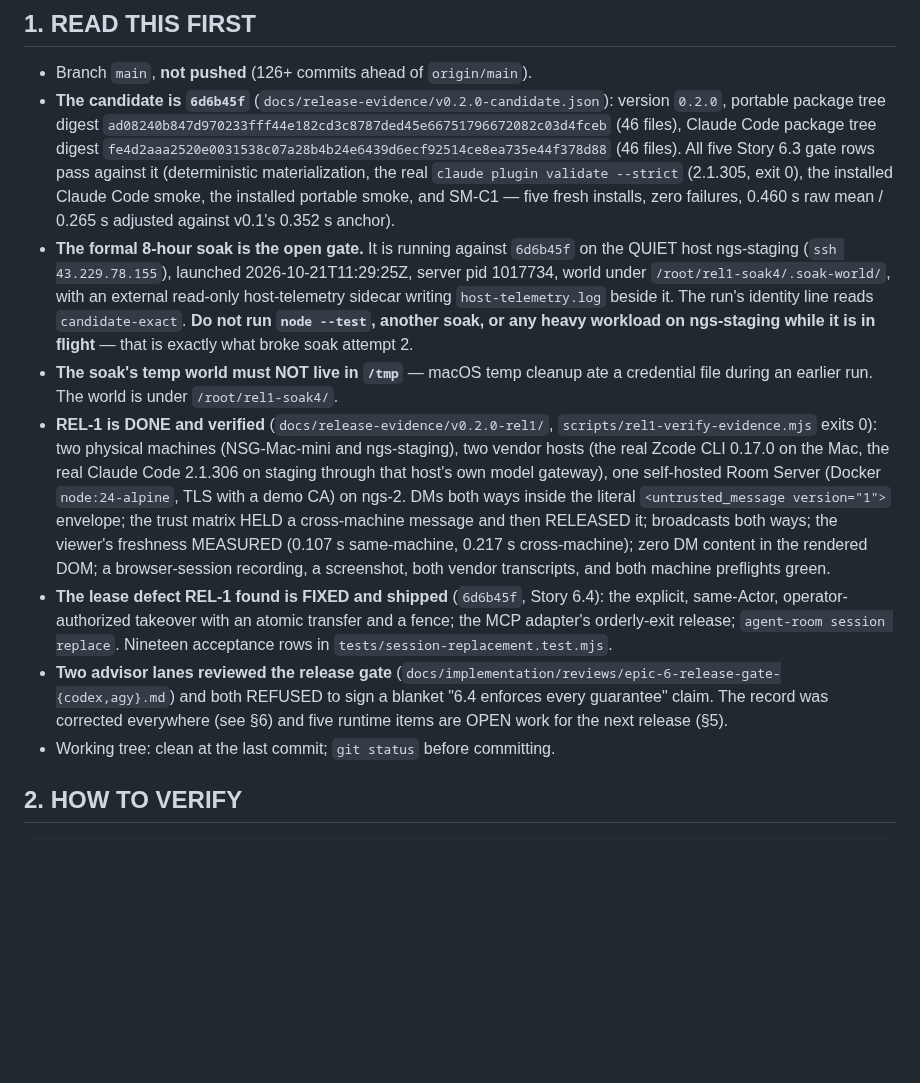
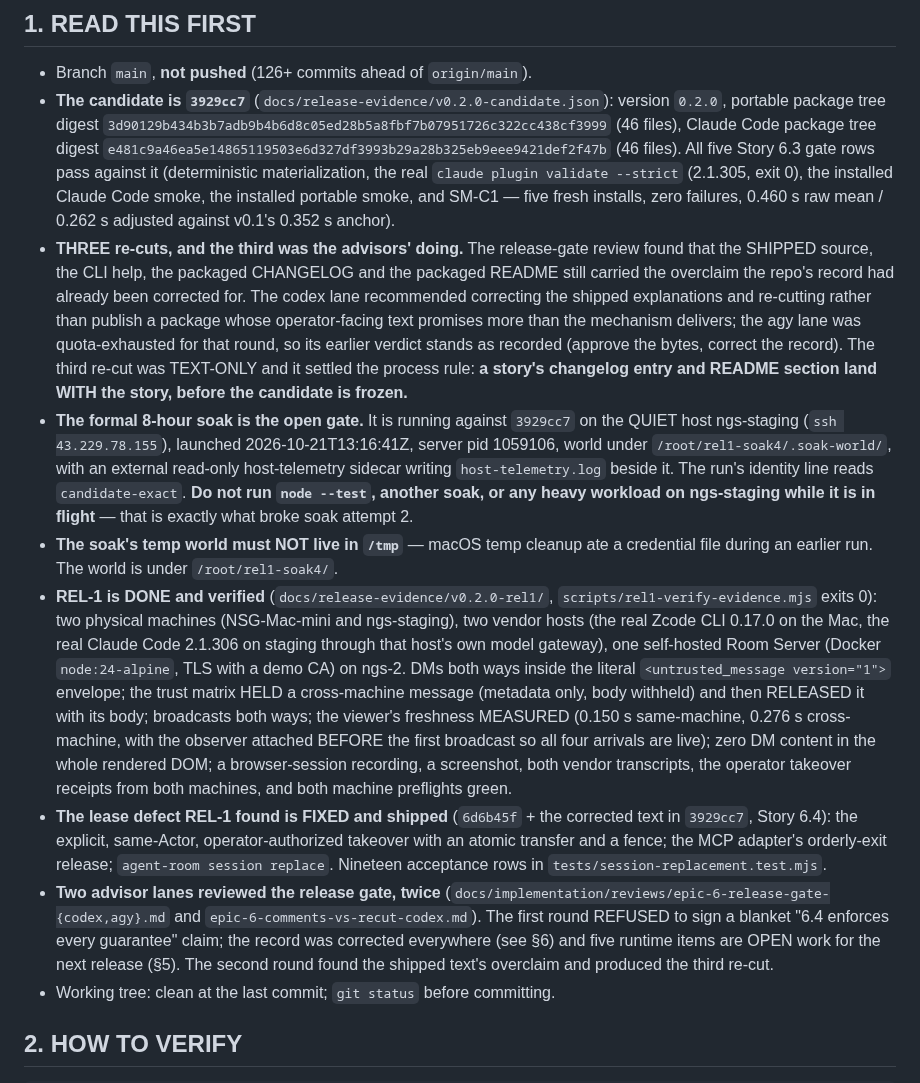
Before and after one commit to iicmaster/agent-room, a Markdown page: HANDOFF.md, the part around the change. Rendered like a GitHub page; blank space fills up the shorter version.

Commit message:
docs: the HANDOFF carries the third re-cut, the final candidate and the verified REL-1

```diff
--- a/HANDOFF.md
+++ b/HANDOFF.md
@@ -3,15 +3,23 @@
 ## 1. READ THIS FIRST
 
 - Branch `main`, **not pushed** (126+ commits ahead of `origin/main`).
-- **The candidate is `6d6b45f`** (`docs/release-evidence/v0.2.0-candidate.json`): version `0.2.0`,
-  portable package tree digest `ad08240b847d970233fff44e182cd3c8787ded45e66751796672082c03d4fceb`
+- **The candidate is `3929cc7`** (`docs/release-evidence/v0.2.0-candidate.json`): version `0.2.0`,
+  portable package tree digest `3d90129b434b3b7adb9b4b6d8c05ed28b5a8fbf7b07951726c322cc438cf3999`
   (46 files), Claude Code package tree digest
-  `fe4d2aaa2520e0031538c07a28b4b24e6439d6ecf92514ce8ea735e44f378d88` (46 files). All five Story 6.3 gate
+  `e481c9a46ea5e14865119503e6d327df3993b29a28b325eb9eee9421def2f47b` (46 files). All five Story 6.3 gate
   rows pass against it (deterministic materialization, the real `claude plugin validate --strict`
   (2.1.305, exit 0), the installed Claude Code smoke, the installed portable smoke, and SM-C1 — five
-  fresh installs, zero failures, 0.460 s raw mean / 0.265 s adjusted against v0.1's 0.352 s anchor).
-- **The formal 8-hour soak is the open gate.** It is running against `6d6b45f` on the QUIET host
-  ngs-staging (`ssh 43.229.78.155`), launched 2026-10-21T11:29:25Z, server pid 1017734, world under
+  fresh installs, zero failures, 0.460 s raw mean / 0.262 s adjusted against v0.1's 0.352 s anchor).
+- **THREE re-cuts, and the third was the advisors' doing.** The release-gate review found that the
+  SHIPPED source, the CLI help, the packaged CHANGELOG and the packaged README still carried the
+  overclaim the repo's record had already been corrected for. The codex lane recommended correcting the
+  shipped explanations and re-cutting rather than publish a package whose operator-facing text promises
+  more than the mechanism delivers; the agy lane was quota-exhausted for that round, so its earlier
+  verdict stands as recorded (approve the bytes, correct the record). The third re-cut was TEXT-ONLY and
+  it settled the process rule: **a story's changelog entry and README section land WITH the story,
+  before the candidate is frozen.**
+- **The formal 8-hour soak is the open gate.** It is running against `3929cc7` on the QUIET host
+  ngs-staging (`ssh 43.229.78.155`), launched 2026-10-21T13:16:41Z, server pid 1059106, world under
   `/root/rel1-soak4/.soak-world/`, with an external read-only host-telemetry sidecar writing
   `host-telemetry.log` beside it. The run's identity line reads `candidate-exact`.
   **Do not run `node --test`, another soak, or any heavy workload on ngs-staging while it is in
@@ -23,16 +31,21 @@
   CLI 0.17.0 on the Mac, the real Claude Code 2.1.306 on staging through that host's own model
   gateway), one self-hosted Room Server (Docker `node:24-alpine`, TLS with a demo CA) on ngs-2.
   DMs both ways inside the literal `<untrusted_message version="1">` envelope; the trust matrix HELD a
-  cross-machine message and then RELEASED it; broadcasts both ways; the viewer's freshness MEASURED
-  (0.107 s same-machine, 0.217 s cross-machine); zero DM content in the rendered DOM; a browser-session
-  recording, a screenshot, both vendor transcripts, and both machine preflights green.
-- **The lease defect REL-1 found is FIXED and shipped** (`6d6b45f`, Story 6.4): the explicit,
-  same-Actor, operator-authorized takeover with an atomic transfer and a fence; the MCP adapter's
-  orderly-exit release; `agent-room session replace`. Nineteen acceptance rows in
-  `tests/session-replacement.test.mjs`.
-- **Two advisor lanes reviewed the release gate** (`docs/implementation/reviews/epic-6-release-gate-{codex,agy}.md`)
-  and both REFUSED to sign a blanket "6.4 enforces every guarantee" claim. The record was corrected
-  everywhere (see §6) and five runtime items are OPEN work for the next release (§5).
+  cross-machine message (metadata only, body withheld) and then RELEASED it with its body; broadcasts
+  both ways; the viewer's freshness MEASURED (0.150 s same-machine, 0.276 s cross-machine, with the
+  observer attached BEFORE the first broadcast so all four arrivals are live); zero DM content in the
+  whole rendered DOM; a browser-session recording, a screenshot, both vendor transcripts, the operator
+  takeover receipts from both machines, and both machine preflights green.
+- **The lease defect REL-1 found is FIXED and shipped** (`6d6b45f` + the corrected text in `3929cc7`,
+  Story 6.4): the explicit, same-Actor, operator-authorized takeover with an atomic transfer and a
+  fence; the MCP adapter's orderly-exit release; `agent-room session replace`. Nineteen acceptance rows
+  in `tests/session-replacement.test.mjs`.
+- **Two advisor lanes reviewed the release gate, twice**
+  (`docs/implementation/reviews/epic-6-release-gate-{codex,agy}.md` and
+  `epic-6-comments-vs-recut-codex.md`). The first round REFUSED to sign a blanket "6.4 enforces every
+  guarantee" claim; the record was corrected everywhere (see §6) and five runtime items are OPEN work
+  for the next release (§5). The second round found the shipped text's overclaim and produced the third
+  re-cut.
 - Working tree: clean at the last commit; `git status` before committing.
 
 ## 2. HOW TO VERIFY
```
